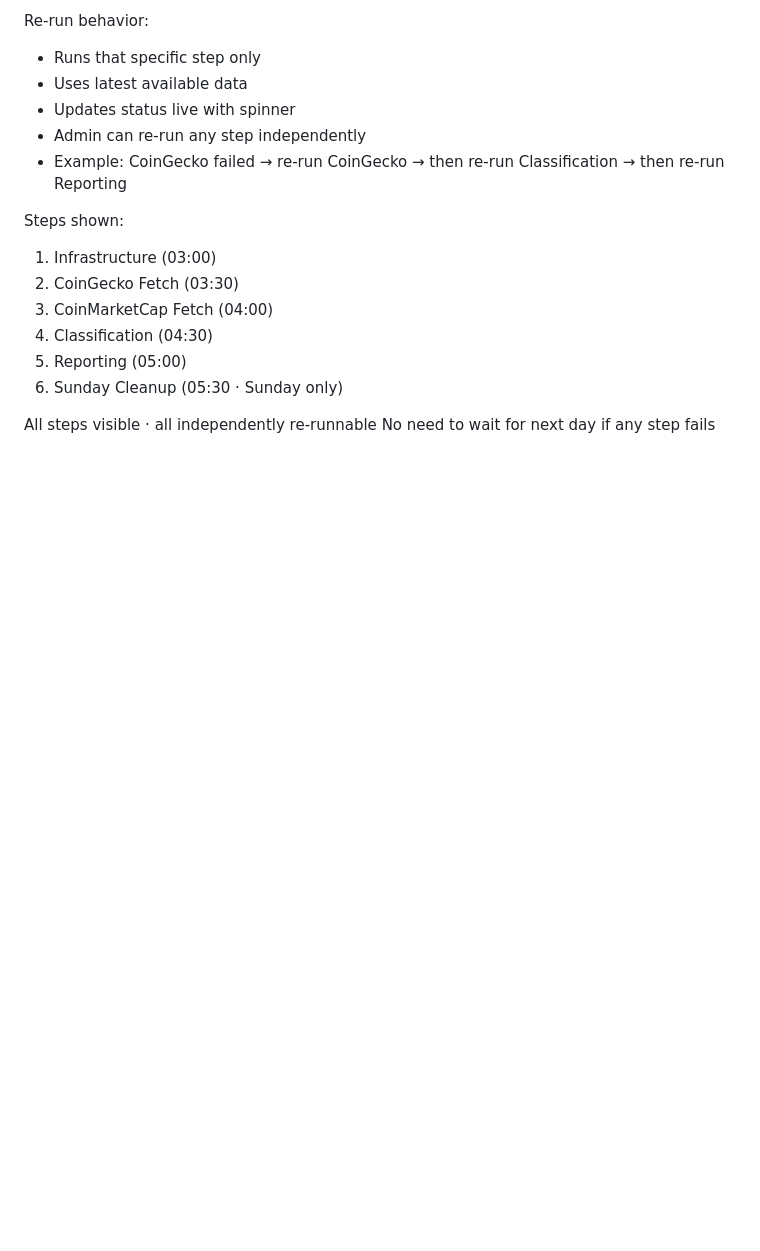
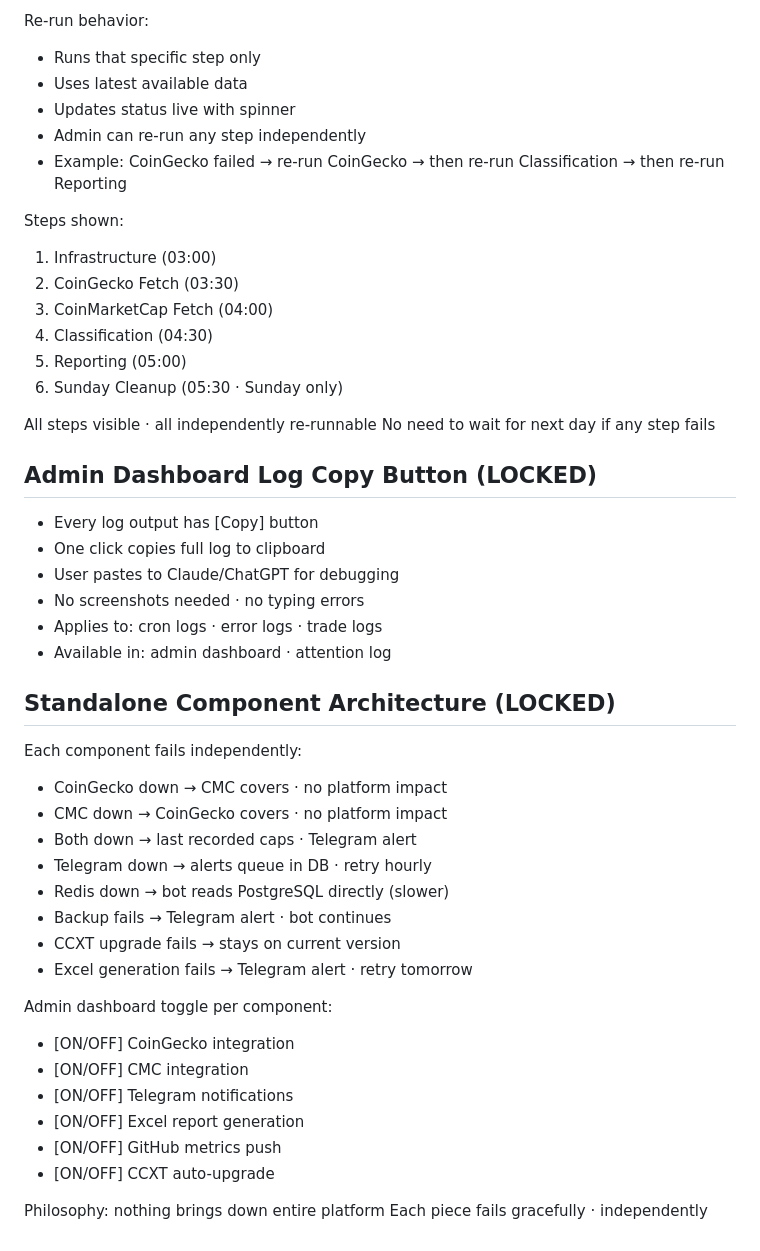
Before and after one commit to baderbalubaid/Averion, a Markdown page: docs/13_LOCKED_DECISIONS.md, the part around the change. Rendered like a GitHub page; blank space fills up the shorter version.

Commit message:
docs: lock copy button and standalone component architecture

```diff
--- a/docs/13_LOCKED_DECISIONS.md
+++ b/docs/13_LOCKED_DECISIONS.md
@@ -1153,3 +1153,35 @@ Steps shown:
 
 All steps visible · all independently re-runnable
 No need to wait for next day if any step fails
+
+## Admin Dashboard Log Copy Button (LOCKED)
+
+- Every log output has [Copy] button
+- One click copies full log to clipboard
+- User pastes to Claude/ChatGPT for debugging
+- No screenshots needed · no typing errors
+- Applies to: cron logs · error logs · trade logs
+- Available in: admin dashboard · attention log
+
+## Standalone Component Architecture (LOCKED)
+
+Each component fails independently:
+- CoinGecko down → CMC covers · no platform impact
+- CMC down → CoinGecko covers · no platform impact
+- Both down → last recorded caps · Telegram alert
+- Telegram down → alerts queue in DB · retry hourly
+- Redis down → bot reads PostgreSQL directly (slower)
+- Backup fails → Telegram alert · bot continues
+- CCXT upgrade fails → stays on current version
+- Excel generation fails → Telegram alert · retry tomorrow
+
+Admin dashboard toggle per component:
+- [ON/OFF] CoinGecko integration
+- [ON/OFF] CMC integration
+- [ON/OFF] Telegram notifications
+- [ON/OFF] Excel report generation
+- [ON/OFF] GitHub metrics push
+- [ON/OFF] CCXT auto-upgrade
+
+Philosophy: nothing brings down entire platform
+Each piece fails gracefully · independently
```
